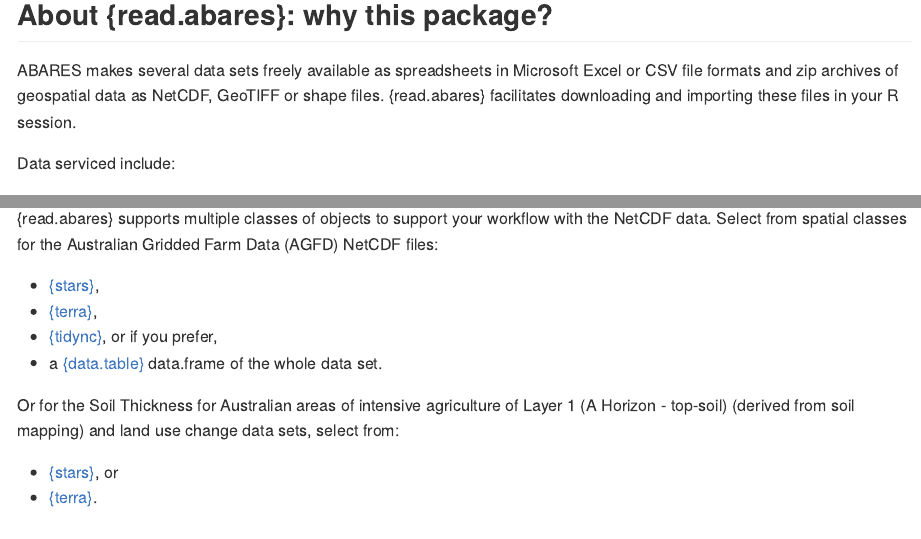
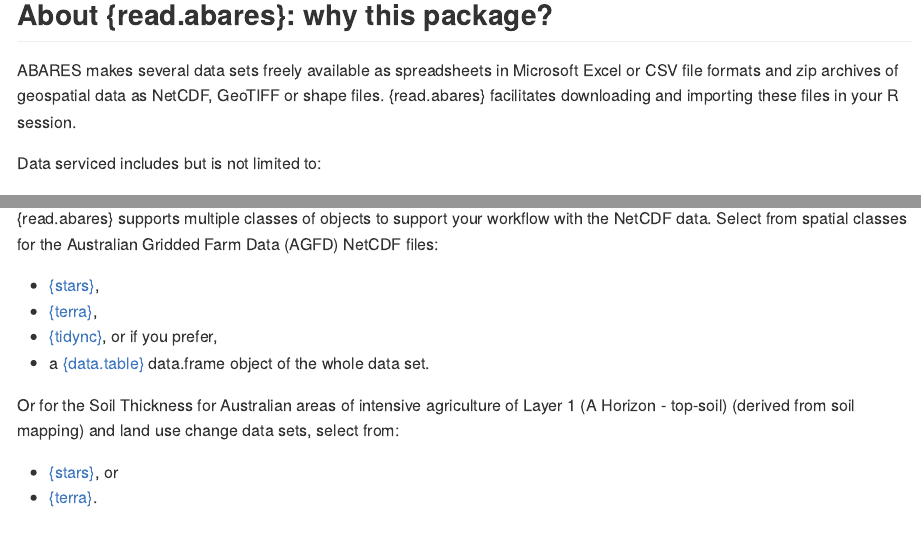
Before and after one commit to adamhsparks/read.abares, an R Markdown document (README.Rmd): the page in a window 1100 px wide, from 490 px down, and a second part further down, joined at a grey line. The pictures show the output file README.md that the author committed with the source, drawn offline in the style of GitHub; long lines of code are wrapped; badge pictures from the web are left out.

Commit message:
update README

```diff
--- a/README.Rmd
+++ b/README.Rmd
@@ -33,7 +33,7 @@
 ABARES makes several data sets freely available as spreadsheets in Microsoft Excel or CSV file formats and zip archives of geospatial data as NetCDF, GeoTIFF or shape files.
 {read.abares} facilitates downloading and importing these files in your R session.
 
-Data serviced include:
+Data serviced includes but is not limited to:
 
 - the [ABARES Estimates](https://www.agriculture.gov.au/abares/data/farm-data-portal#data-download);
 - the [Australian Gridded Farm Data (AGFD) set](https://www.agriculture.gov.au/abares/research-topics/surveys/farm-survey-data/australian-gridded-farm-data);
@@ -106,7 +106,7 @@
 - [{stars}](https://CRAN.R-project.org/package=stars),
 - [{terra}](https://CRAN.R-project.org/package=terra),
 - [{tidync}](https://CRAN.R-project.org/package=tidync), or if you prefer,
-- a [{data.table}](https://CRAN.R-project.org/package=data.table) data.frame of the whole data set.
+- a [{data.table}](https://CRAN.R-project.org/package=data.table) data.frame object of the whole data set.
 
 Or for the Soil Thickness for Australian areas of intensive agriculture of Layer 1 (A Horizon - top-soil) (derived from soil mapping) and land use change data sets, select from:
 
```
Also changed, not shown: README.md.
